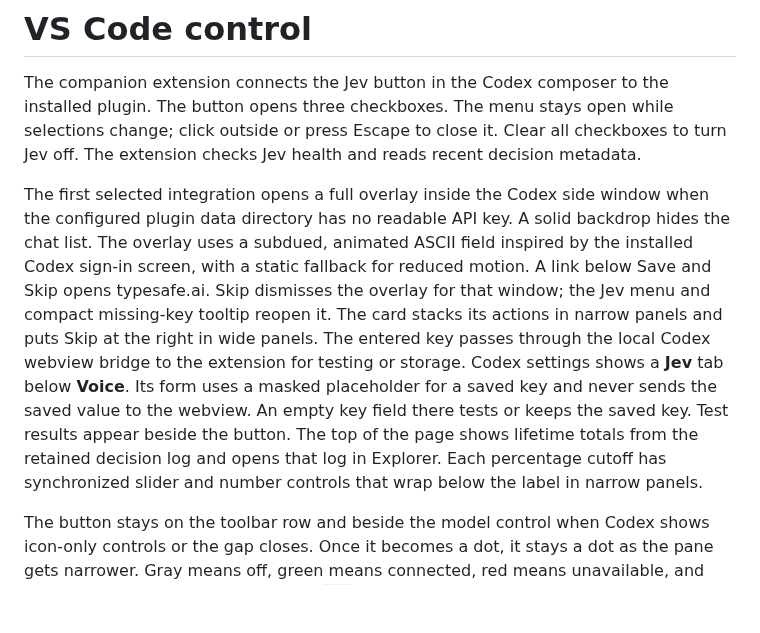
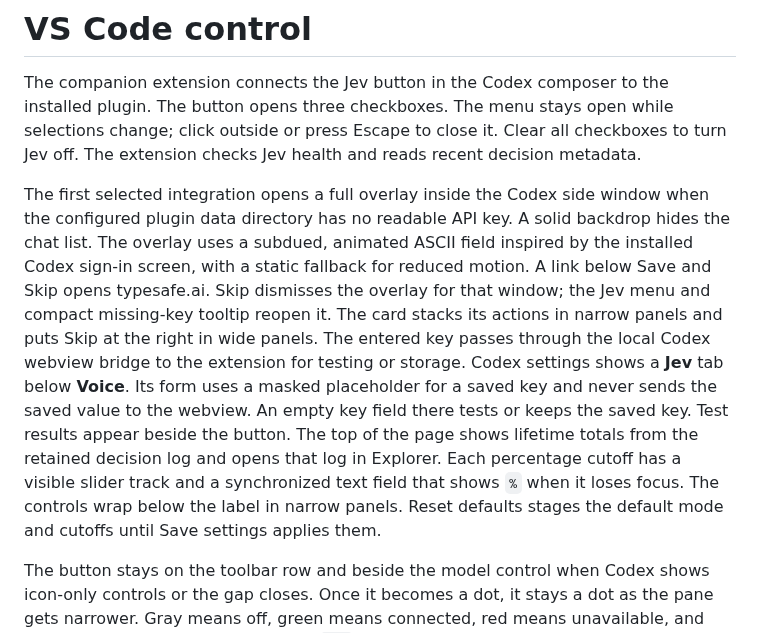
Before and after one commit to PhilippElhaus/Codex-Decision, a Markdown page: docs/architecture/design_vscode.md, the part around the change. Rendered like a GitHub page; blank space fills up the shorter version.

```diff
--- a/docs/architecture/design_vscode.md
+++ b/docs/architecture/design_vscode.md
@@ -2,7 +2,7 @@
 
 The companion extension connects the Jev button in the Codex composer to the installed plugin. The button opens three checkboxes. The menu stays open while selections change; click outside or press Escape to close it. Clear all checkboxes to turn Jev off. The extension checks Jev health and reads recent decision metadata.
 
-The first selected integration opens a full overlay inside the Codex side window when the configured plugin data directory has no readable API key. A solid backdrop hides the chat list. The overlay uses a subdued, animated ASCII field inspired by the installed Codex sign-in screen, with a static fallback for reduced motion. A link below Save and Skip opens typesafe.ai. Skip dismisses the overlay for that window; the Jev menu and compact missing-key tooltip reopen it. The card stacks its actions in narrow panels and puts Skip at the right in wide panels. The entered key passes through the local Codex webview bridge to the extension for testing or storage. Codex settings shows a **Jev** tab below **Voice**. Its form uses a masked placeholder for a saved key and never sends the saved value to the webview. An empty key field there tests or keeps the saved key. Test results appear beside the button. The top of the page shows lifetime totals from the retained decision log and opens that log in Explorer. Each percentage cutoff has synchronized slider and number controls that wrap below the label in narrow panels.
+The first selected integration opens a full overlay inside the Codex side window when the configured plugin data directory has no readable API key. A solid backdrop hides the chat list. The overlay uses a subdued, animated ASCII field inspired by the installed Codex sign-in screen, with a static fallback for reduced motion. A link below Save and Skip opens typesafe.ai. Skip dismisses the overlay for that window; the Jev menu and compact missing-key tooltip reopen it. The card stacks its actions in narrow panels and puts Skip at the right in wide panels. The entered key passes through the local Codex webview bridge to the extension for testing or storage. Codex settings shows a **Jev** tab below **Voice**. Its form uses a masked placeholder for a saved key and never sends the saved value to the webview. An empty key field there tests or keeps the saved key. Test results appear beside the button. The top of the page shows lifetime totals from the retained decision log and opens that log in Explorer. Each percentage cutoff has a visible slider track and a synchronized text field that shows `%` when it loses focus. The controls wrap below the label in narrow panels. Reset defaults stages the default mode and cutoffs until Save settings applies them.
 
 The button stays on the toolbar row and beside the model control when Codex shows icon-only controls or the gap closes. Once it becomes a dot, it stays a dot as the pane gets narrower. Gray means off, green means connected, red means unavailable, and blue means a request is in progress. `MON` marks Monitor mode when the full label fits. The tooltip shows activity for the current composer view, with a new view starting at zero. Recent actions show bold negative percentages for reductions. The token total estimates model-visible text saved from the removed character count using [OpenAI's rough four-characters-per-token rule](https://developers.openai.com/api/docs/concepts#tokens); it is not a billed-token count. A failed health check shows a short reason and Retry button, and the extension rechecks failed connections every 30 seconds.
 
```
Also changed, not shown: vscode-control/README.md (+4 -2 lines), docs/images/jev-settings.png, 6 other files.
